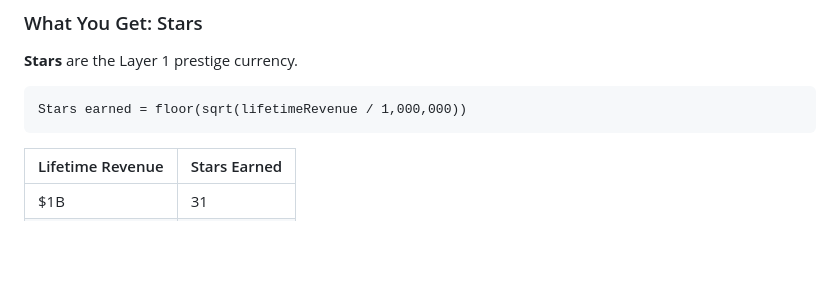
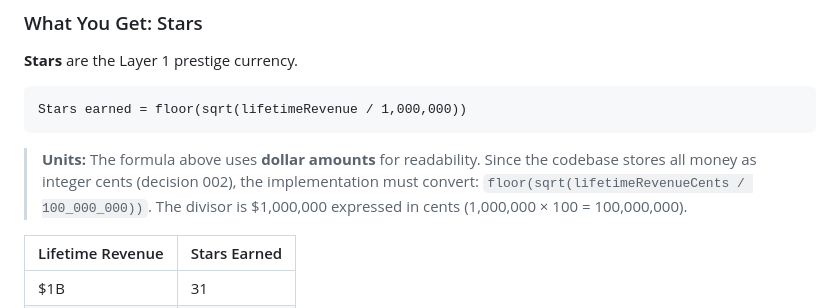
Before and after one commit to labsolam/chicken-shop-idle, a Markdown page: docs/strategy/005-prestige-and-endgame.md, the part around the change. Drawn GitHub-style; blank space fills up the shorter version.

````diff
--- a/docs/strategy/005-prestige-and-endgame.md
+++ b/docs/strategy/005-prestige-and-endgame.md
@@ -39,6 +39,8 @@ You've made your chicken shop as good as it can be. Time to tear up the menu, re
 ```
 Stars earned = floor(sqrt(lifetimeRevenue / 1,000,000))
 ```
+
+> **Units:** The formula above uses **dollar amounts** for readability. Since the codebase stores all money as integer cents (decision 002), the implementation must convert: `floor(sqrt(lifetimeRevenueCents / 100_000_000))`. The divisor is $1,000,000 expressed in cents (1,000,000 × 100 = 100,000,000).
 
 | Lifetime Revenue | Stars Earned |
 |---|---|
````
Also changed, not shown: docs/strategy/006-comprehensive-implementation-strategy.md (+25 -21 lines), 1 other file.
